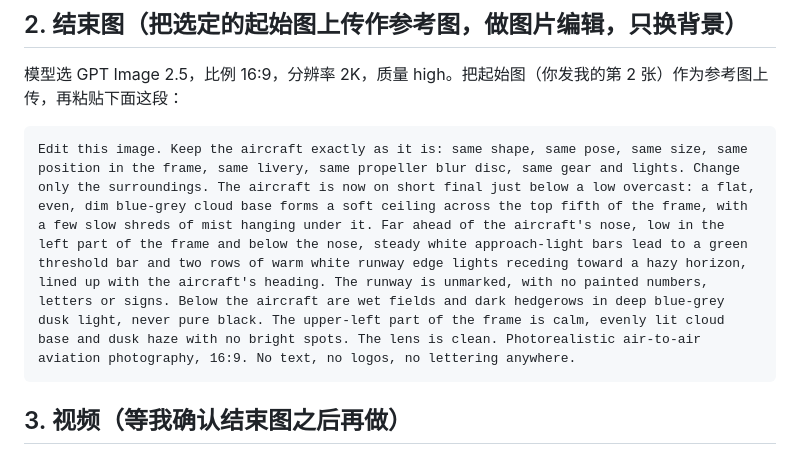
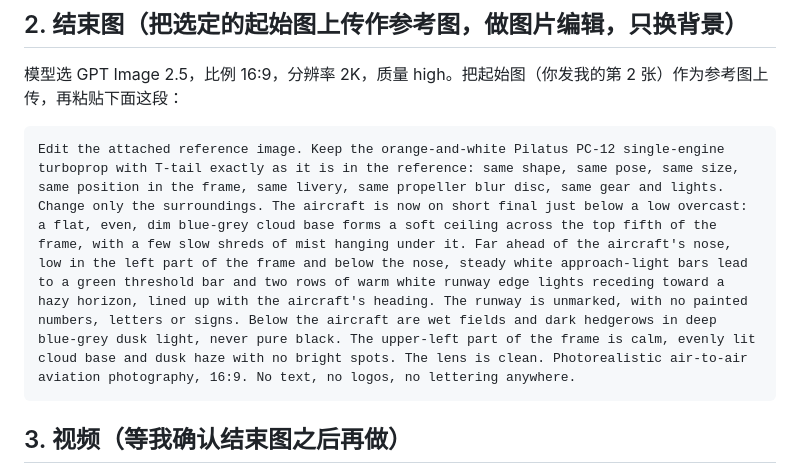
Before and after one commit to Jasonjooooo/momo, a Markdown page: pilot-blog-work/prompts.md, the part around the change. Drawn GitHub-style.

Commit message:
Pilot blog: anchor end-frame edit prompt to the attached reference
Co-Authored-By: Claude Opus 5.5 <noreply@anthropic.com>
Claude-Session: https://claude.ai/code/session_01V1Cnc93yfBYKWJkbxxdqg6

````diff
--- a/pilot-blog-work/prompts.md
+++ b/pilot-blog-work/prompts.md
@@ -13,7 +13,7 @@ The subject is one single Pilatus PC-12 NGX single-engine turboprop, alone in th
 模型选 GPT Image 2.5，比例 16:9，分辨率 2K，质量 high。把起始图（你发我的第 2 张）作为参考图上传，再粘贴下面这段：
 
 ```
-Edit this image. Keep the aircraft exactly as it is: same shape, same pose, same size, same position in the frame, same livery, same propeller blur disc, same gear and lights. Change only the surroundings. The aircraft is now on short final just below a low overcast: a flat, even, dim blue-grey cloud base forms a soft ceiling across the top fifth of the frame, with a few slow shreds of mist hanging under it. Far ahead of the aircraft's nose, low in the left part of the frame and below the nose, steady white approach-light bars lead to a green threshold bar and two rows of warm white runway edge lights receding toward a hazy horizon, lined up with the aircraft's heading. The runway is unmarked, with no painted numbers, letters or signs. Below the aircraft are wet fields and dark hedgerows in deep blue-grey dusk light, never pure black. The upper-left part of the frame is calm, evenly lit cloud base and dusk haze with no bright spots. The lens is clean. Photorealistic air-to-air aviation photography, 16:9. No text, no logos, no lettering anywhere.
+Edit the attached reference image. Keep the orange-and-white Pilatus PC-12 single-engine turboprop with T-tail exactly as it is in the reference: same shape, same pose, same size, same position in the frame, same livery, same propeller blur disc, same gear and lights. Change only the surroundings. The aircraft is now on short final just below a low overcast: a flat, even, dim blue-grey cloud base forms a soft ceiling across the top fifth of the frame, with a few slow shreds of mist hanging under it. Far ahead of the aircraft's nose, low in the left part of the frame and below the nose, steady white approach-light bars lead to a green threshold bar and two rows of warm white runway edge lights receding toward a hazy horizon, lined up with the aircraft's heading. The runway is unmarked, with no painted numbers, letters or signs. Below the aircraft are wet fields and dark hedgerows in deep blue-grey dusk light, never pure black. The upper-left part of the frame is calm, evenly lit cloud base and dusk haze with no bright spots. The lens is clean. Photorealistic air-to-air aviation photography, 16:9. No text, no logos, no lettering anywhere.
 ```
 
 ## 3. 视频（等我确认结束图之后再做）
````
